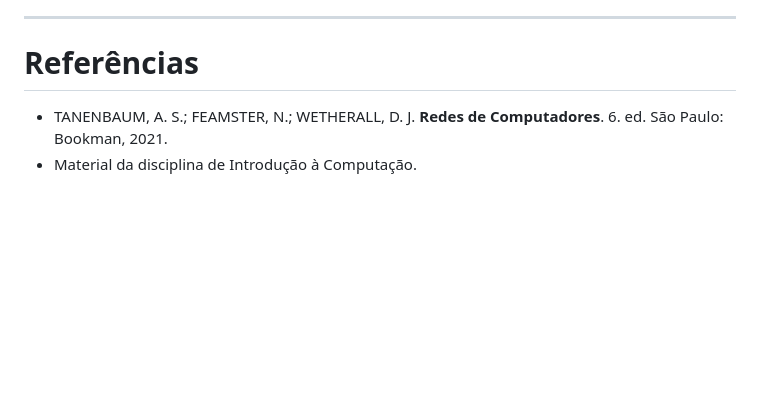
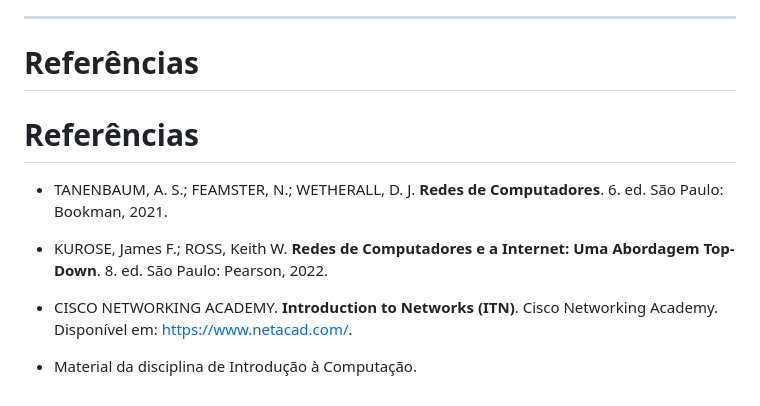
Before and after one commit to Sara-Rebec/Introducao_Computacao, a Markdown page: Unidade 4/aula-11-Redes-De-Computadores.md, the part around the change. GitHub-like rendering; blank space fills up the shorter version.

Commit message:
Update references in Redes De Computadores document
Added additional references for networking resources.

```diff
--- a/Unidade 4/aula-11-Redes-De-Computadores.md
+++ b/Unidade 4/aula-11-Redes-De-Computadores.md
@@ -61,5 +61,12 @@ A topologia em estrela é a mais adequada para uma residência, pois todos os di
 
 # Referências
 
+# Referências
+
 - TANENBAUM, A. S.; FEAMSTER, N.; WETHERALL, D. J. **Redes de Computadores**. 6. ed. São Paulo: Bookman, 2021.
+
+- KUROSE, James F.; ROSS, Keith W. **Redes de Computadores e a Internet: Uma Abordagem Top-Down**. 8. ed. São Paulo: Pearson, 2022.
+
+- CISCO NETWORKING ACADEMY. **Introduction to Networks (ITN)**. Cisco Networking Academy. Disponível em: https://www.netacad.com/.
+
 - Material da disciplina de Introdução à Computação.
```
